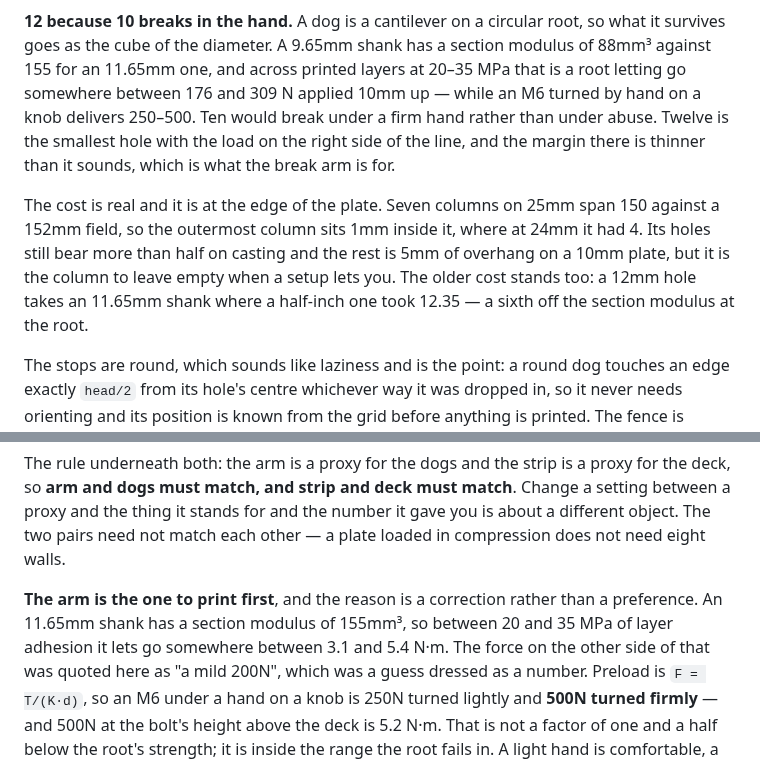
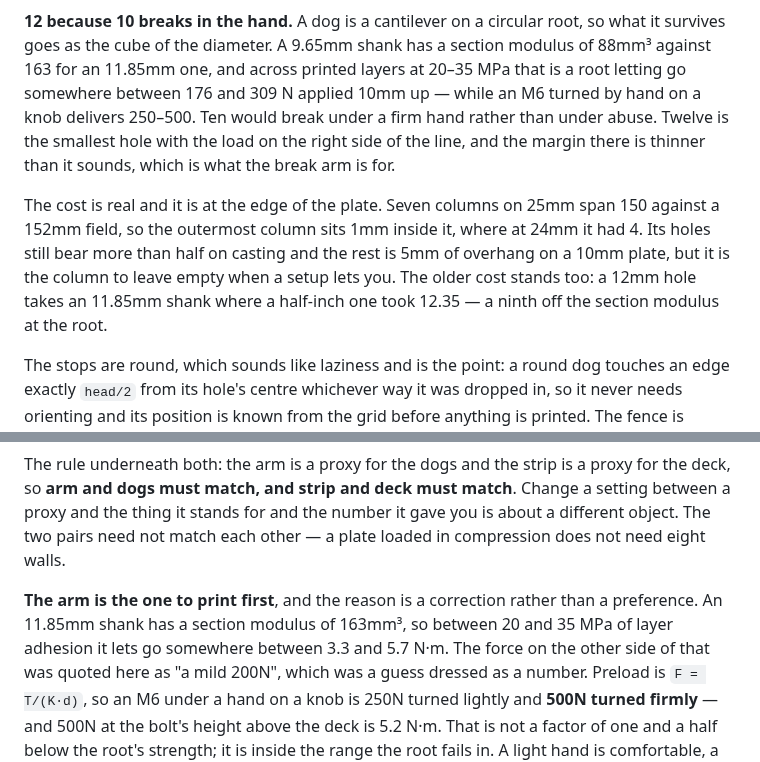
Before and after one commit to PhilipMathieu/printables, a Markdown page: README.md, 2 parts joined by grey strips. GitHub-like rendering.

```diff
--- a/README.md
+++ b/README.md
@@ -78,7 +78,7 @@ shank, dog to M6 stud: one feature per part, not a redesign.
 
 **12 because 10 breaks in the hand.** A dog is a cantilever on a circular root,
 so what it survives goes as the cube of the diameter. A 9.65mm shank has a
-section modulus of 88mm³ against 155 for an 11.65mm one, and across printed
+section modulus of 88mm³ against 163 for an 11.85mm one, and across printed
 layers at 20–35 MPa that is a root letting go somewhere between 176 and 309 N
 applied 10mm up — while an M6 turned by hand on a knob delivers 250–500. Ten
 would break under a firm hand rather than under abuse. Twelve is the smallest
@@ -89,8 +89,8 @@ The cost is real and it is at the edge of the plate. Seven columns on 25mm span
 150 against a 152mm field, so the outermost column sits 1mm inside it, where at
 24mm it had 4. Its holes still bear more than half on casting and the rest is
 5mm of overhang on a 10mm plate, but it is the column to leave empty when a
-setup lets you. The older cost stands too: a 12mm hole takes an 11.65mm shank
-where a half-inch one took 12.35 — a sixth off the section modulus at the root.
+setup lets you. The older cost stands too: a 12mm hole takes an 11.85mm shank
+where a half-inch one took 12.35 — a ninth off the section modulus at the root.
 
 The stops are round, which sounds like laziness and is the point: a round dog
 touches an edge exactly `head/2` from its hole's centre whichever way it was
@@ -236,8 +246,8 @@ gave you is about a different object. The two pairs need not match each other
 a plate loaded in compression does not need eight walls.
 
 **The arm is the one to print first**, and the reason is a correction rather than
-a preference. An 11.65mm shank has a section modulus of 155mm³, so between 20
-and 35 MPa of layer adhesion it lets go somewhere between 3.1 and 5.4 N·m. The
+a preference. An 11.85mm shank has a section modulus of 163mm³, so between 20
+and 35 MPa of layer adhesion it lets go somewhere between 3.3 and 5.7 N·m. The
 force on the other side of that was quoted here as "a mild 200N", which was a
 guess dressed as a number. Preload is `F = T/(K·d)`, so an M6 under a hand on a
 knob is 250N turned lightly and **500N turned firmly** — and 500N at the bolt's
```
Also changed, not shown: other parts of README.md (+18 -8 lines), docs/break_test.png, 5 other files.
